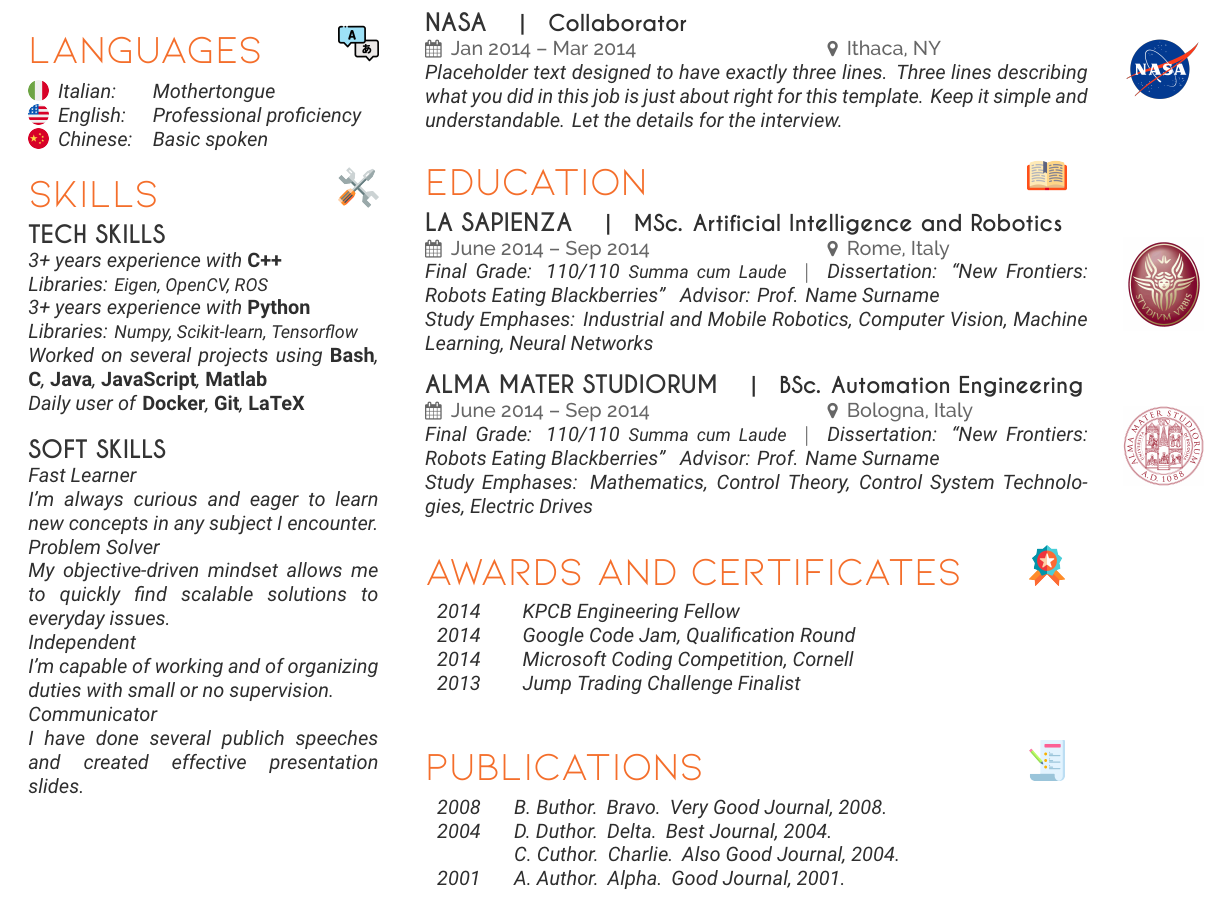
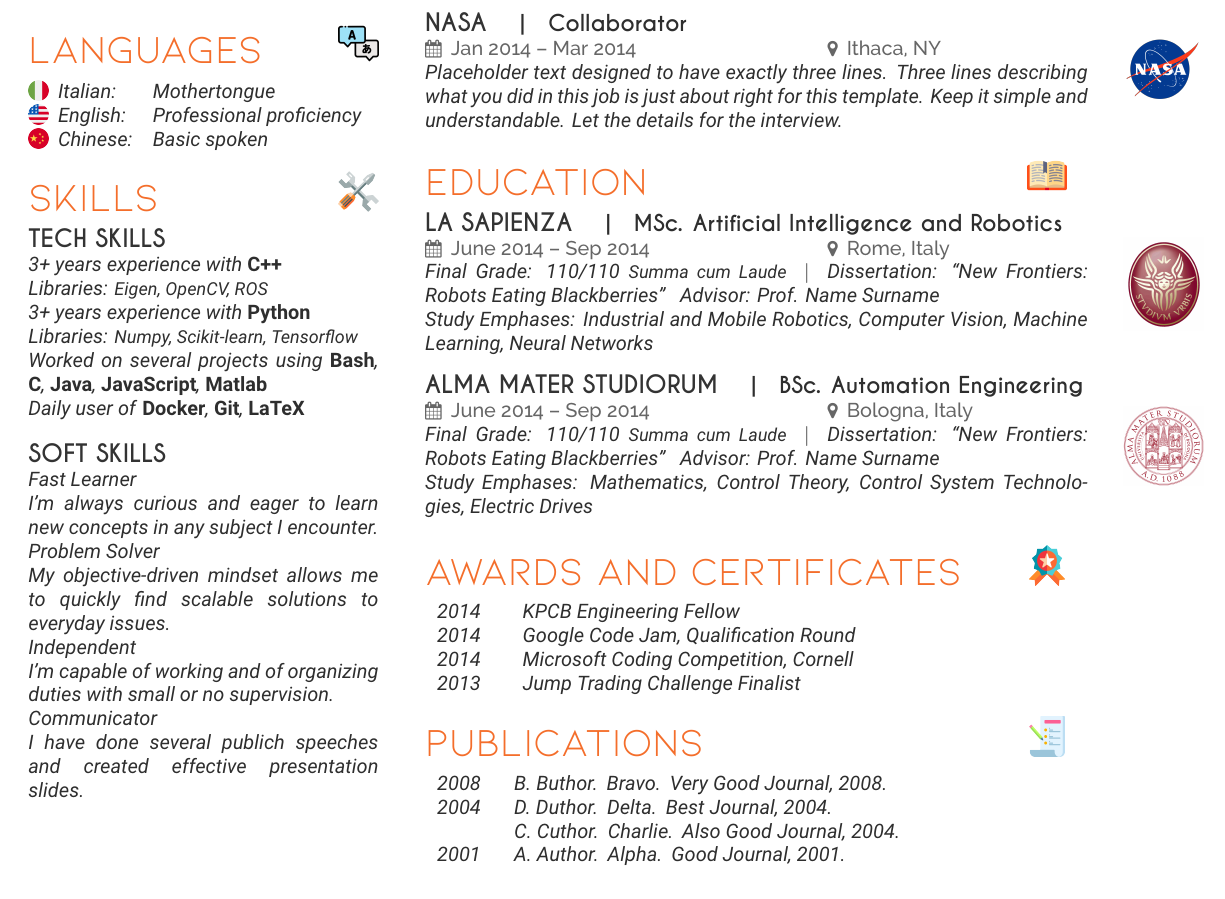
Before and after one commit to alsora/latex-scientific-resume, a LaTeX CV (cv_sample.tex): part of the page, cut so that both start at the same text. Compiled offline with XeLaTeX; a missing font is replaced by an installed copy or a similar font.

Commit message:
small update and new png

```diff
--- a/cv_sample.tex
+++ b/cv_sample.tex
@@ -80,7 +80,7 @@ Interested in devising a better problem-solving method for challenging tasks, an
 \languageskill{English}{Professional proficiency}{images/flag/united-states.png}
 \languageskill{Chinese}{Basic spoken}{images/flag/china.png}
 
-\vspace{-5mm} % For some reason there is a big space between this section and the following, so reduce it
+\vspace{-12pt} % For some reason there is a big space between this section and the following, so reduce it
 \sectionspace % Some whitespace after the section
 
 %------------------------------------------------
@@ -214,6 +214,7 @@ Placeholder text designed to have exactly three lines. Three lines describing wh
 \dateitem{2014}{Microsoft Coding Competition, Cornell}
 \dateitem{2013}{Jump Trading Challenge Finalist}
 
+\vspace{-12pt} % For some reason there is a big space between this section and the following, so reduce it
 \sectionspace % Some whitespace after the section
 
 %------------------------------------------------
```
Also changed, not shown: cv_sample.png.
